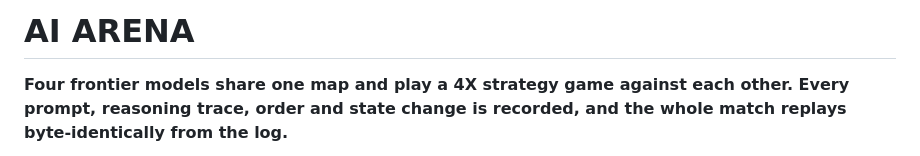
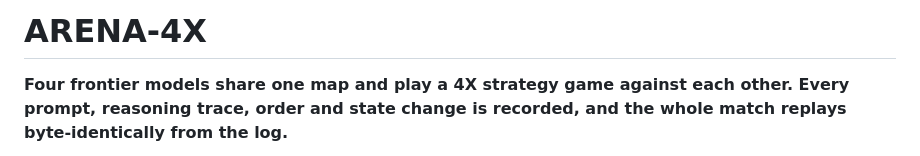
Before and after one commit to conraddavisjr/arena-4x, a Markdown page: README.md, the part around the change. Rendered like a GitHub page.

```diff
--- a/README.md
+++ b/README.md
@@ -1,4 +1,4 @@
-# AI ARENA
+# ARENA-4X
 
 **Four frontier models share one map and play a 4X strategy game against each other.
 Every prompt, reasoning trace, order and state change is recorded, and the whole match replays byte-identically from the log.**
```
